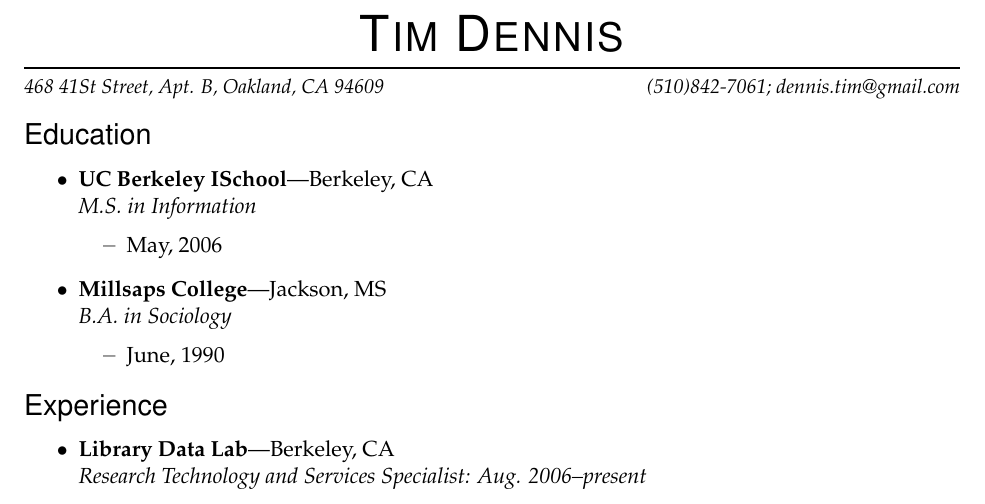
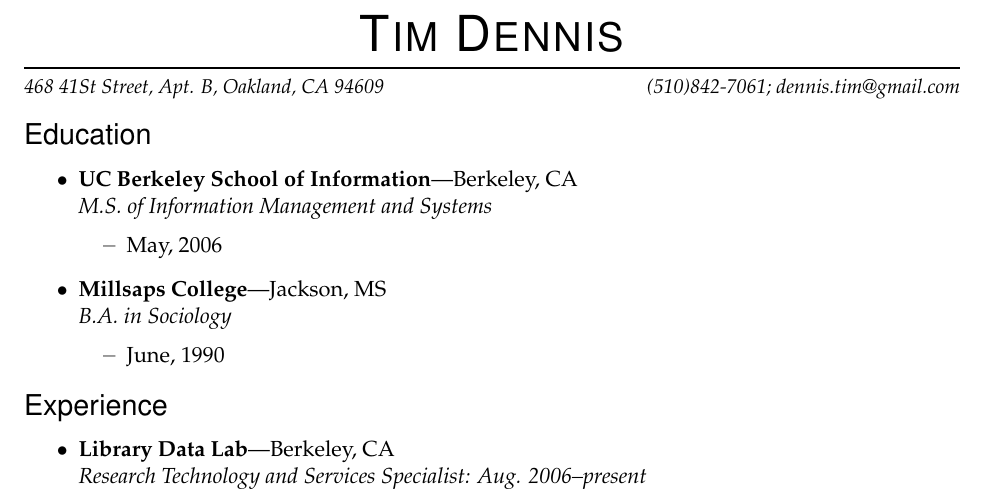
Before and after one commit to jt14den/Resume, a LaTeX CV (tim-dennis-res.tex): part of page 1 of 2 before the commit and part of page 1 of 3 after it, cut so that both start at the same text. Compiled offline with pdfLaTeX.

Commit message:
updating resume

```diff
--- a/tim-dennis-res.tex
+++ b/tim-dennis-res.tex
@@ -105,7 +105,7 @@
 %%%%%%%%%%%%%%%%%%%%%%%%
 \begin{ressection}{Education}
 
-	\begin{ressubsec}{UC Berkeley ISchool}{Berkeley, CA}{M.S. in Information}
+	\begin{ressubsec}{UC Berkeley School of Information}{Berkeley, CA}{M.S. of Information Management and Systems}
 		\ressubitem{May, 2006}
 	\end{ressubsec}
 
```
Also changed, not shown: tim-dennis-res.pdf, tim-dennis-res.tex (2 more changed lines), 2 other files.
